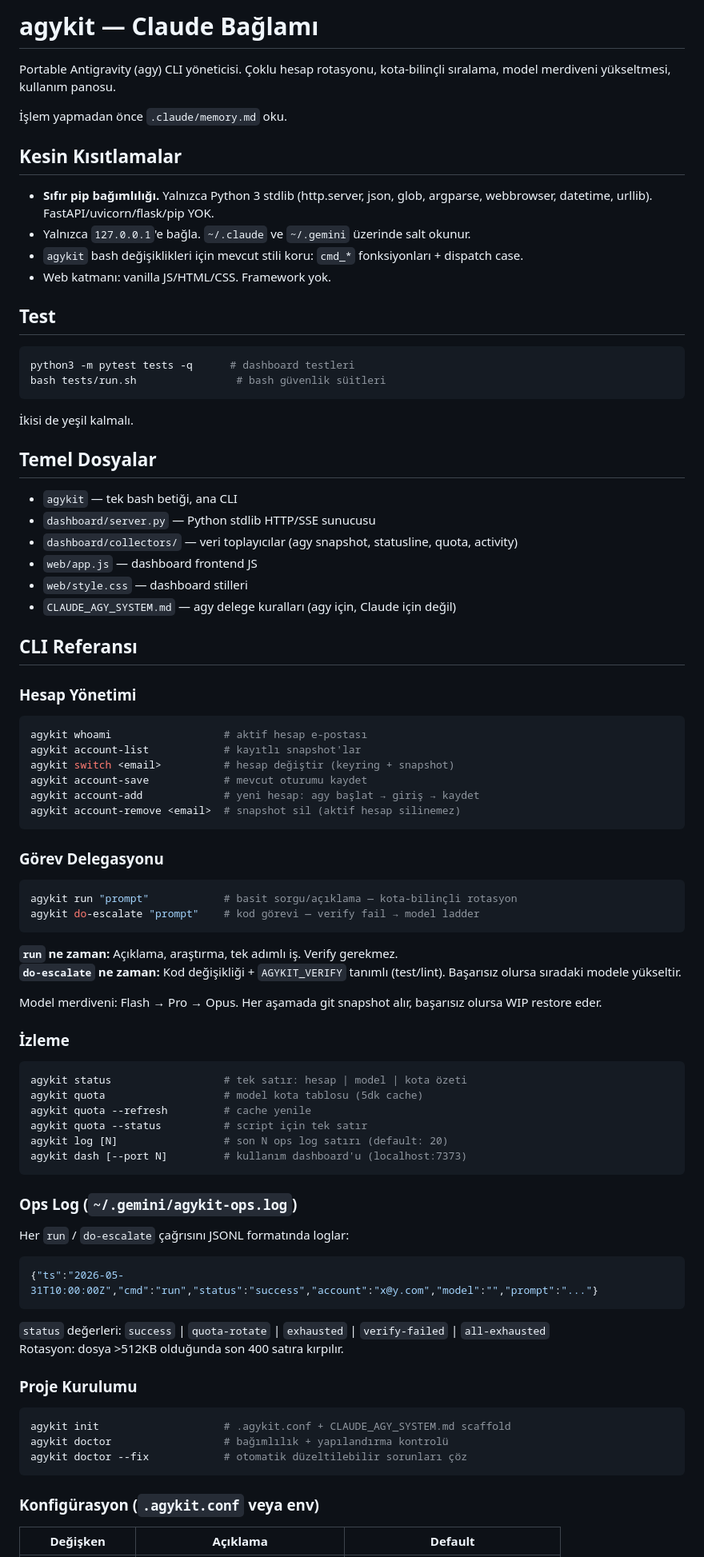
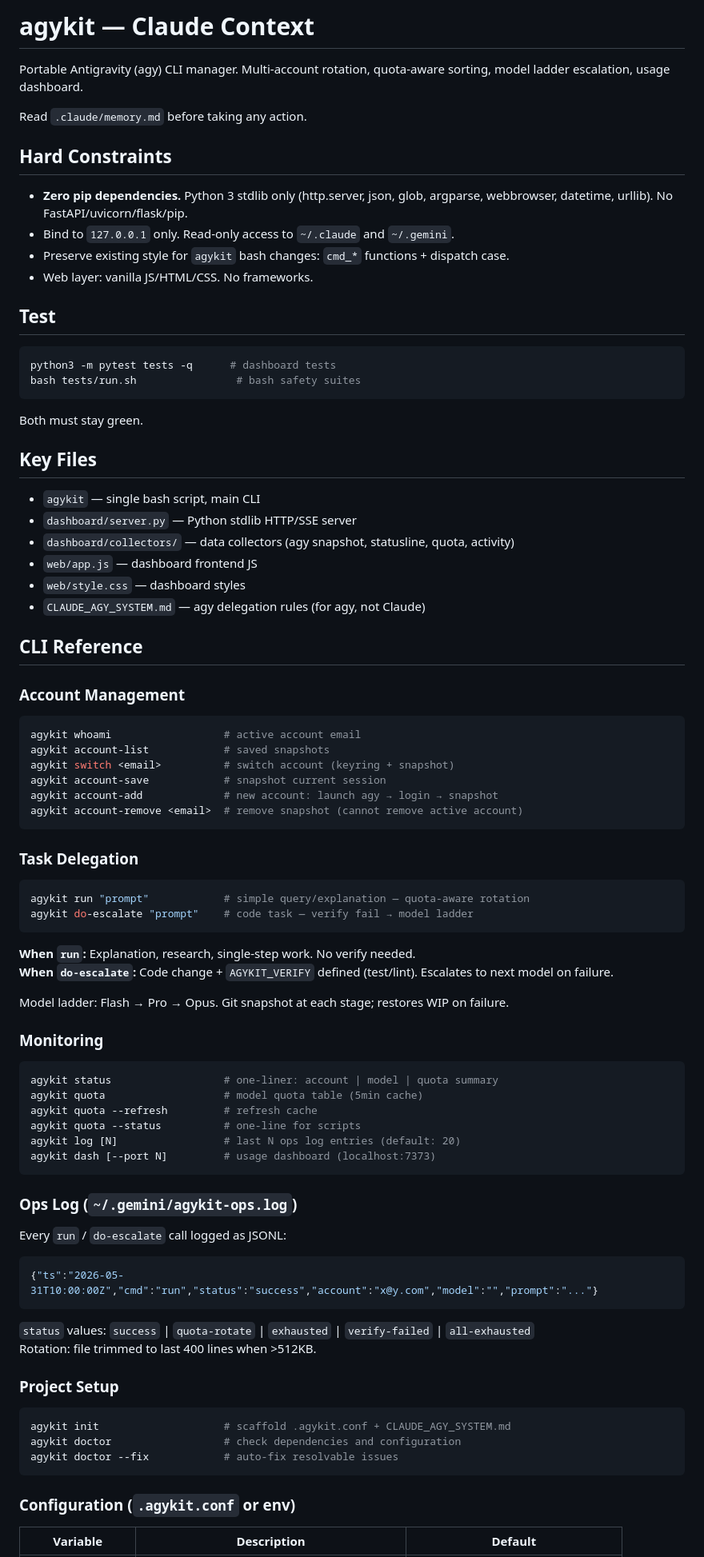
Before and after one commit to bmdersleri/agykit, a Markdown page: CLAUDE.md, the part around one of its changes. Shown at 80% size. Rendered like a GitHub page.

Commit message:
docs: translate CLAUDE.md to English

````diff
--- a/CLAUDE.md
+++ b/CLAUDE.md
@@ -1,83 +1,83 @@
-# agykit — Claude Bağlamı
+# agykit — Claude Context
 
-Portable Antigravity (agy) CLI yöneticisi. Çoklu hesap rotasyonu, kota-bilinçli
-sıralama, model merdiveni yükseltmesi, kullanım panosu.
+Portable Antigravity (agy) CLI manager. Multi-account rotation, quota-aware
+sorting, model ladder escalation, usage dashboard.
 
-İşlem yapmadan önce `.claude/memory.md` oku.
+Read `.claude/memory.md` before taking any action.
 
-## Kesin Kısıtlamalar
+## Hard Constraints
 
-- **Sıfır pip bağımlılığı.** Yalnızca Python 3 stdlib (http.server, json, glob, argparse, webbrowser, datetime, urllib). FastAPI/uvicorn/flask/pip YOK.
-- Yalnızca `127.0.0.1`'e bağla. `~/.claude` ve `~/.gemini` üzerinde salt okunur.
-- `agykit` bash değişiklikleri için mevcut stili koru: `cmd_*` fonksiyonları + dispatch case.
-- Web katmanı: vanilla JS/HTML/CSS. Framework yok.
+- **Zero pip dependencies.** Python 3 stdlib only (http.server, json, glob, argparse, webbrowser, datetime, urllib). No FastAPI/uvicorn/flask/pip.
+- Bind to `127.0.0.1` only. Read-only access to `~/.claude` and `~/.gemini`.
+- Preserve existing style for `agykit` bash changes: `cmd_*` functions + dispatch case.
+- Web layer: vanilla JS/HTML/CSS. No frameworks.
 
 ## Test
 
 ```bash
-python3 -m pytest tests -q      # dashboard testleri
-bash tests/run.sh                # bash güvenlik süitleri
+python3 -m pytest tests -q      # dashboard tests
+bash tests/run.sh                # bash safety suites
 ```
 
-İkisi de yeşil kalmalı.
+Both must stay green.
 
-## Temel Dosyalar
+## Key Files
 
-- `agykit` — tek bash betiği, ana CLI
-- `dashboard/server.py` — Python stdlib HTTP/SSE sunucusu
-- `dashboard/collectors/` — veri toplayıcılar (agy snapshot, statusline, quota, activity)
+- `agykit` — single bash script, main CLI
+- `dashboard/server.py` — Python stdlib HTTP/SSE server
+- `dashboard/collectors/` — data collectors (agy snapshot, statusline, quota, activity)
 - `web/app.js` — dashboard frontend JS
-- `web/style.css` — dashboard stilleri
-- `CLAUDE_AGY_SYSTEM.md` — agy delege kuralları (agy için, Claude için değil)
+- `web/style.css` — dashboard styles
+- `CLAUDE_AGY_SYSTEM.md` — agy delegation rules (for agy, not Claude)
 
-## CLI Referansı
+## CLI Reference
 
-### Hesap Yönetimi
+### Account Management
 ```bash
-agykit whoami                  # aktif hesap e-postası
-agykit account-list            # kayıtlı snapshot'lar
-agykit switch <email>          # hesap değiştir (keyring + snapshot)
-agykit account-save            # mevcut oturumu kaydet
-agykit account-add             # yeni hesap: agy başlat → giriş → kaydet
-agykit account-remove <email>  # snapshot sil (aktif hesap silinemez)
+agykit whoami                  # active account email
+agykit account-list            # saved snapshots
+agykit switch <email>          # switch account (keyring + snapshot)
+agykit account-save            # snapshot current session
+agykit account-add             # new account: launch agy → login → snapshot
+agykit account-remove <email>  # remove snapshot (cannot remove active account)
 ```
 
-### Görev Delegasyonu
+### Task Delegation
 ```bash
-agykit run "prompt"            # basit sorgu/açıklama — kota-bilinçli rotasyon
-agykit do-escalate "prompt"    # kod görevi — verify fail → model ladder
+agykit run "prompt"            # simple query/explanation — quota-aware rotation
+agykit do-escalate "prompt"    # code task — verify fail → model ladder
 ```
 
-**`run` ne zaman:** Açıklama, araştırma, tek adımlı iş. Verify gerekmez.
-**`do-escalate` ne zaman:** Kod değişikliği + `AGYKIT_VERIFY` tanımlı (test/lint). Başarısız olursa sıradaki modele yükseltir.
+**When `run`:** Explanation, research, single-step work. No verify needed.
+**When `do-escalate`:** Code change + `AGYKIT_VERIFY` defined (test/lint). Escalates to next model on failure.
 
-Model merdiveni: Flash → Pro → Opus. Her aşamada git snapshot alır, başarısız olursa WIP restore eder.
+Model ladder: Flash → Pro → Opus. Git snapshot at each stage; restores WIP on failure.
 
-### İzleme
+### Monitoring
 ```bash
-agykit status                  # tek satır: hesap | model | kota özeti
-agykit quota                   # model kota tablosu (5dk cache)
-agykit quota --refresh         # cache yenile
-agykit quota --status          # script için tek satır
-agykit log [N]                 # son N ops log satırı (default: 20)
-agykit dash [--port N]         # kullanım dashboard'u (localhost:7373)
+agykit status                  # one-liner: account | model | quota summary
+agykit quota                   # model quota table (5min cache)
+agykit quota --refresh         # refresh cache
+agykit quota --status          # one-line for scripts
+agykit log [N]                 # last N ops log entries (default: 20)
+agykit dash [--port N]         # usage dashboard (localhost:7373)
 ```
 
 ### Ops Log (`~/.gemini/agykit-ops.log`)
-Her `run` / `do-escalate` çağrısını JSONL formatında loglar:
+Every `run` / `do-escalate` call logged as JSONL:
 ```json
 {"ts":"2026-05-31T10:00:00Z","cmd":"run","status":"success","account":"x@y.com","model":"","prompt":"..."}
 ```
-`status` değerleri: `success` | `quota-rotate` | `exhausted` | `verify-failed` | `all-exhausted`
-Rotasyon: dosya >512KB olduğunda son 400 satıra kırpılır.
+`status` values: `success` | `quota-rotate` | `exhausted` | `verify-failed` | `all-exhausted`
+Rotation: file trimmed to last 400 lines when >512KB.
 
-### Proje Kurulumu
+### Project Setup
 ```bash
-agykit init                    # .agykit.conf + CLAUDE_AGY_SYSTEM.md scaffold
-agykit doctor                  # bağımlılık + yapılandırma kontrolü
-agykit doctor --fix            # otomatik düzeltilebilir sorunları çöz
+agykit init                    # scaffold .agykit.conf + CLAUDE_AGY_SYSTEM.md
+agykit doctor                  # check dependencies and configuration
+agykit doctor --fix            # auto-fix resolvable issues
 ```
 
-### Konfigürasyon (`.agykit.conf` veya env)
-| Değişken | Açıklama | Default |
+### Configuration (`.agykit.conf` or env)
+| Variable | Description | Default |
 |---|---|---|
````
Also changed, not shown: other parts of CLAUDE.md (+21 -20 lines).
